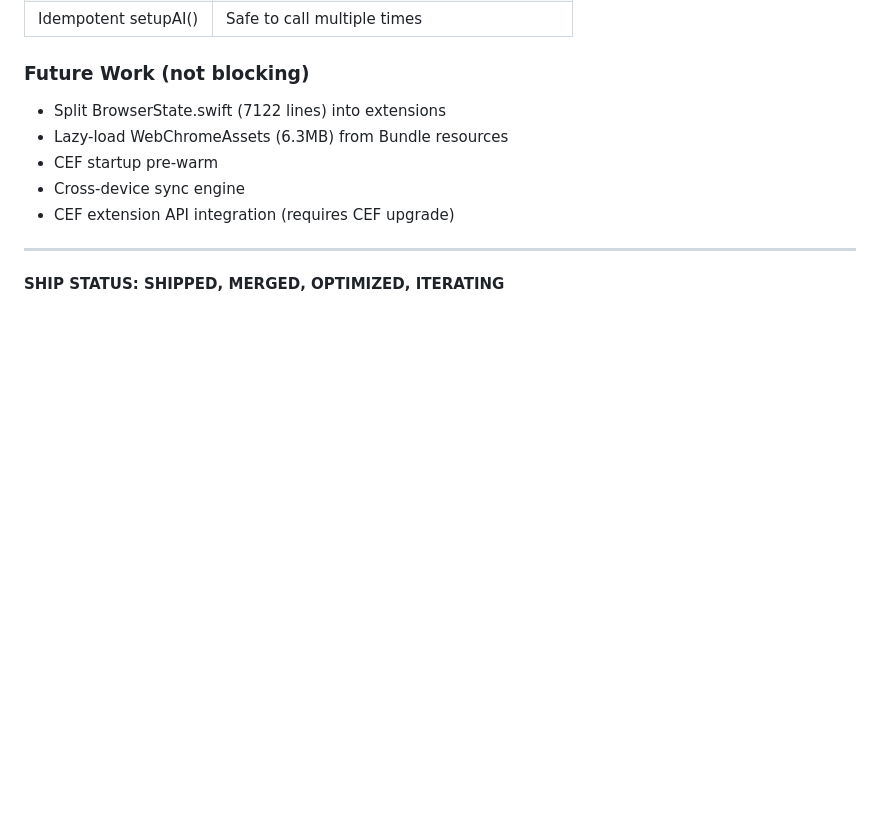
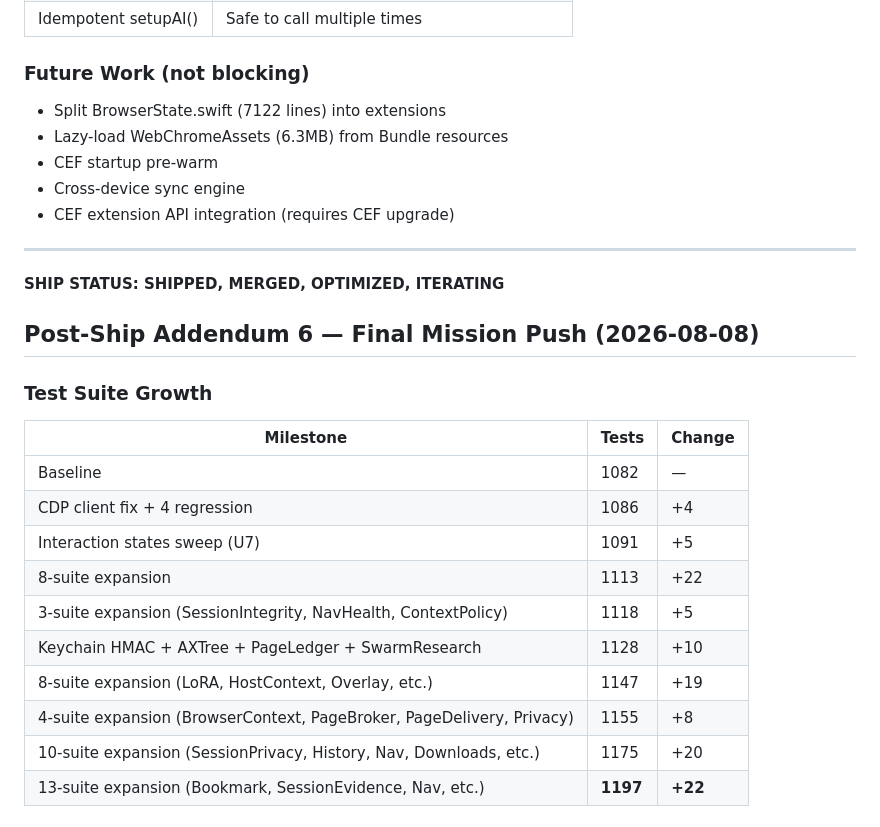
Before and after one commit to arpituppal2/Hive, a Markdown page: .hive/mission/FINAL_VALIDATION.md, the part around one of its changes. Rendered like a GitHub page; blank space fills up the shorter version.

```diff
--- a/.hive/mission/FINAL_VALIDATION.md
+++ b/.hive/mission/FINAL_VALIDATION.md
@@ -367,3 +367,20 @@ a099381 feat: adblock cosmetic FFI + Zen compact-mode CSS + hover tracking
 ---
 
 **SHIP STATUS: SHIPPED, MERGED, OPTIMIZED, ITERATING**
+
+## Post-Ship Addendum 6 — Final Mission Push (2026-08-08)
+
+### Test Suite Growth
+| Milestone | Tests | Change |
+|---|---|---|
+| Baseline | 1082 | — |
+| CDP client fix + 4 regression | 1086 | +4 |
+| Interaction states sweep (U7) | 1091 | +5 |
+| 8-suite expansion | 1113 | +22 |
+| 3-suite expansion (SessionIntegrity, NavHealth, ContextPolicy) | 1118 | +5 |
+| Keychain HMAC + AXTree + PageLedger + SwarmResearch | 1128 | +10 |
+| 8-suite expansion (LoRA, HostContext, Overlay, etc.) | 1147 | +19 |
+| 4-suite expansion (BrowserContext, PageBroker, PageDelivery, Privacy) | 1155 | +8 |
+| 10-suite expansion (SessionPrivacy, History, Nav, Downloads, etc.) | 1175 | +20 |
+| 13-suite expansion (Bookmark, SessionEvidence, Nav, etc.) | **1197** | **+22** |
+
```
Also changed, not shown: other parts of .hive/mission/FINAL_VALIDATION.md (+58 -0 lines).
